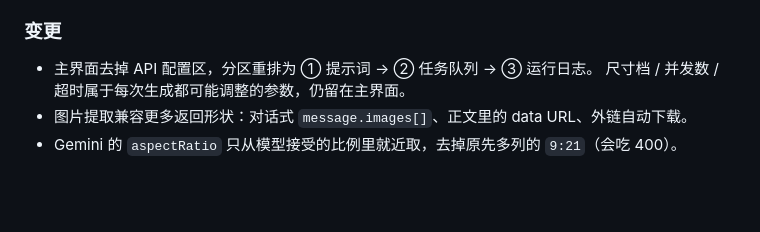
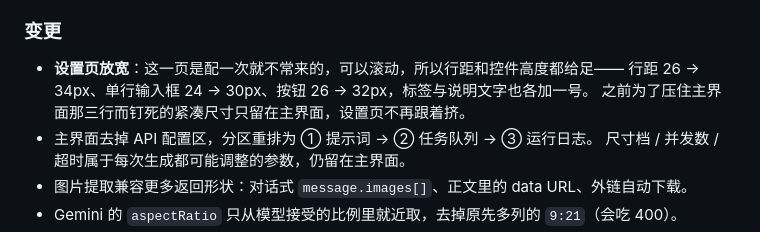
Before and after one commit to arr1chino/ps-selection-gen, a Markdown page: CHANGELOG.md, the part around the change. Rendered like a GitHub page; blank space fills up the shorter version.

Commit message:
style(ui): 设置页放宽行距与控件高度，输入框加高到 30px；预览图改按 360px 宽度重出

```diff
--- a/CHANGELOG.md
+++ b/CHANGELOG.md
@@ -25,6 +25,9 @@
 
 ### 变更
 
+- **设置页放宽**：这一页是配一次就不常来的，可以滚动，所以行距和控件高度都给足——
+  行距 26 → 34px、单行输入框 24 → 30px、按钮 26 → 32px，标签与说明文字也各加一号。
+  之前为了压住主界面那三行而钉死的紧凑尺寸只留在主界面，设置页不再跟着挤。
 - 主界面去掉 API 配置区，分区重排为 ① 提示词 → ② 任务队列 → ③ 运行日志。
   尺寸档 / 并发数 / 超时属于每次生成都可能调整的参数，仍留在主界面。
 - 图片提取兼容更多返回形状：对话式 `message.images[]`、正文里的 data URL、外链自动下载。
```
Also changed, not shown: README.md (+1 -1 lines), docs/screenshots/panel-main.png, docs/screenshots/panel-settings.png, 1 other file.
